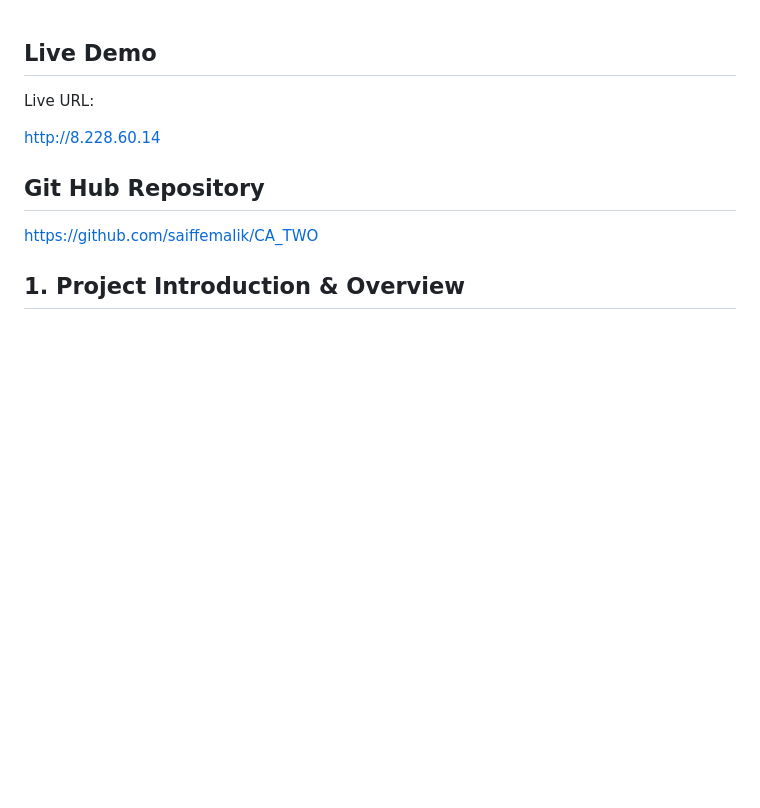
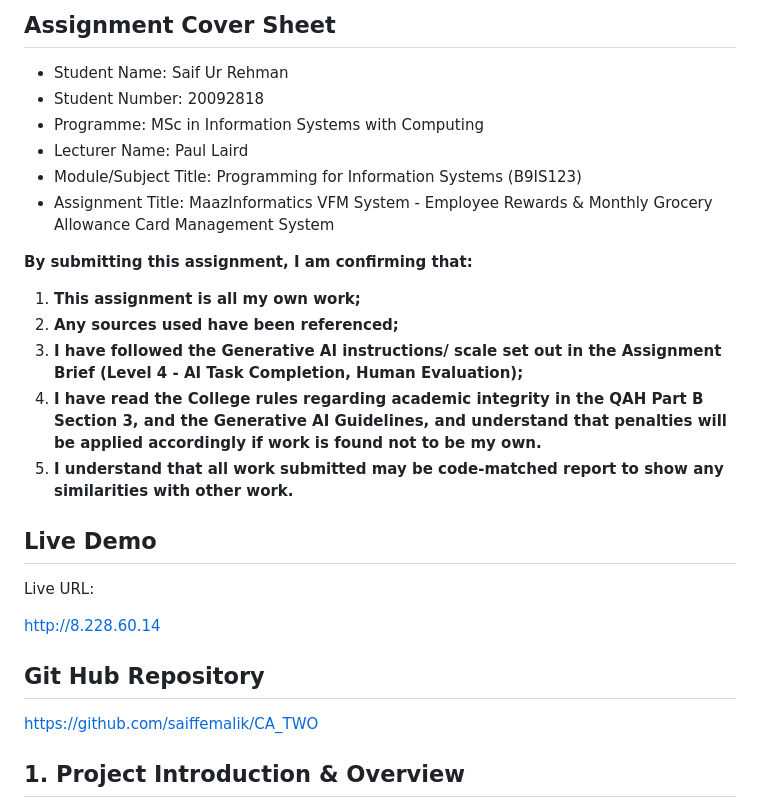
Before and after one commit to saiffemalik/CA_TWO, a Markdown page: README.md, the part around the change. Drawn GitHub-style; blank space fills up the shorter version.

Commit message:
docs:Added Cover Sheet(Mistakenly Removed While Formating README file)

```diff
--- a/README.md
+++ b/README.md
@@ -1,3 +1,19 @@
+## Assignment Cover Sheet
+
+* Student Name: Saif Ur Rehman
+* Student Number: 20092818
+* Programme: MSc in Information Systems with Computing
+* Lecturer Name: Paul Laird
+* Module/Subject Title: Programming for Information Systems (B9IS123)
+* Assignment Title: MaazInformatics VFM System - Employee Rewards & Monthly Grocery Allowance Card Management System
+
+**By submitting this assignment, I am confirming that:**
+1. **This assignment is all my own work;**
+2. **Any sources used have been referenced;**
+3. **I have followed the Generative AI instructions/ scale set out in the Assignment Brief (Level 4 - AI Task Completion, Human Evaluation);**
+4. **I have read the College rules regarding academic integrity in the QAH Part B Section 3, and the Generative AI Guidelines, and understand that penalties will be applied accordingly if work is found not to be my own.**
+5. **I understand that all work submitted may be code-matched report to show any similarities with other work.**
+
 ## Live Demo
 
 Live URL:
```
